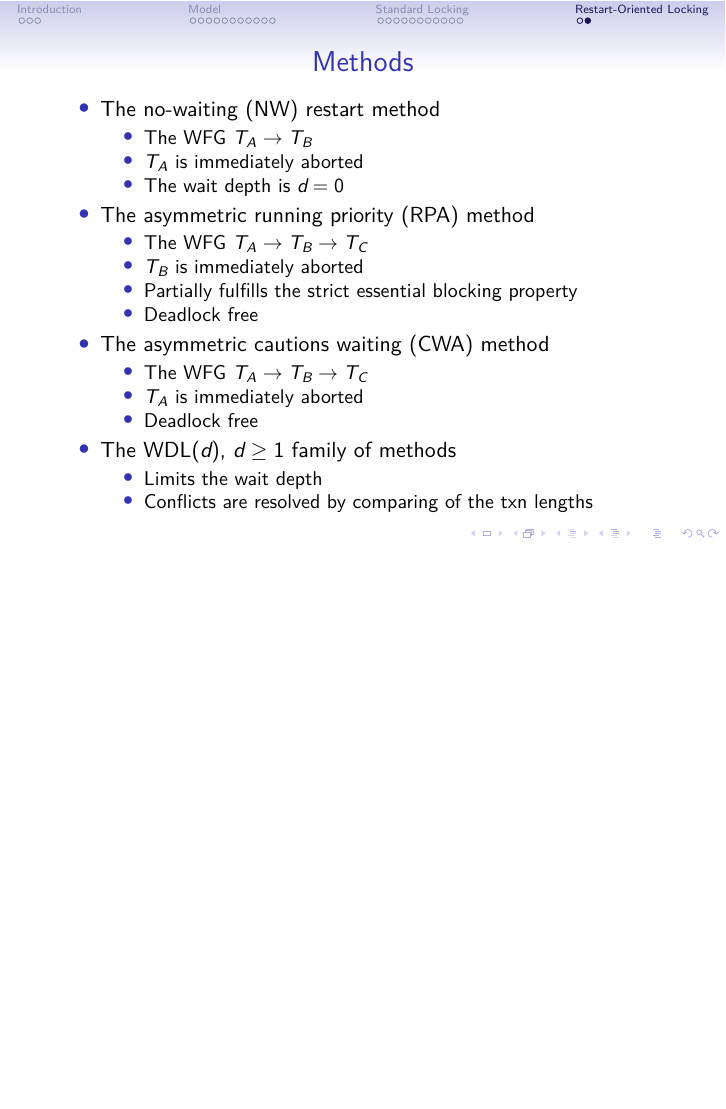
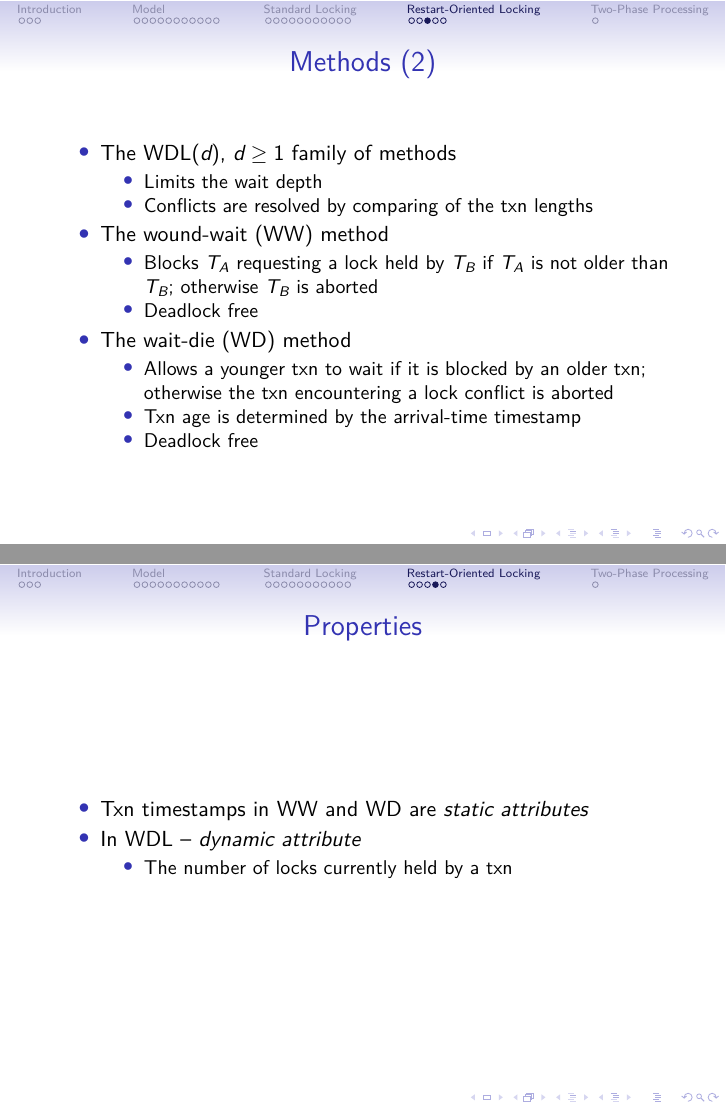
Before and after one commit to anlunHW/concurrencyControlNotes, LaTeX slides (main.tex): page 28 of 28 before the commit and pages 29 and 30 of 32 after it, the two joined at a grey line, the shorter picture padded with empty space. Compiled offline with XeLaTeX.

Commit message:
Continue working

```diff
--- a/main.tex
+++ b/main.tex
@@ -520,12 +520,38 @@
         \item $T_A$ is immediately aborted
         \item Deadlock free
       \end{itemize}
+  \end{itemize}
+\end{frame}
+
+\begin{frame}{Methods (2)}
+  \begin{itemize}
     \item The WDL($d$), $d \geq 1$ family of methods
       \begin{itemize}
         \item Limits the wait depth
         \item Conflicts are resolved by comparing of the txn lengths
       \end{itemize}
+    \item The wound-wait (WW) method
+      \begin{itemize}
+        \item Blocks $T_A$ requesting a lock held by $T_B$ if $T_A$
+          is not older than $T_B$; otherwise $T_B$ is aborted
+        \item Deadlock free
+      \end{itemize}
+    \item The wait-die (WD) method
+      \begin{itemize}
+        \item Allows a younger txn to wait if it is blocked by an older
+          txn; otherwise the txn encountering a lock conflict is aborted
+        \item Txn age is determined by the arrival-time timestamp
+        \item Deadlock free
+      \end{itemize}
   \end{itemize}
 \end{frame}
 
-\section{Two-phase Processing}
+\begin{frame}{Properties}
+  \begin{itemize}
+    \item Txn timestamps in WW and WD are \emph{static attributes}
+    \item In WDL -- \emph{dynamic attribute}
+      \begin{itemize}
+        \item The number of locks currently held by a txn
+      \end{itemize}
+  \end{itemize}
+\end{frame}
@@ -531,0 +570 @@
+\section{Two-Phase Processing}
```
Also changed, not shown: main.tex (28 more changed lines).
